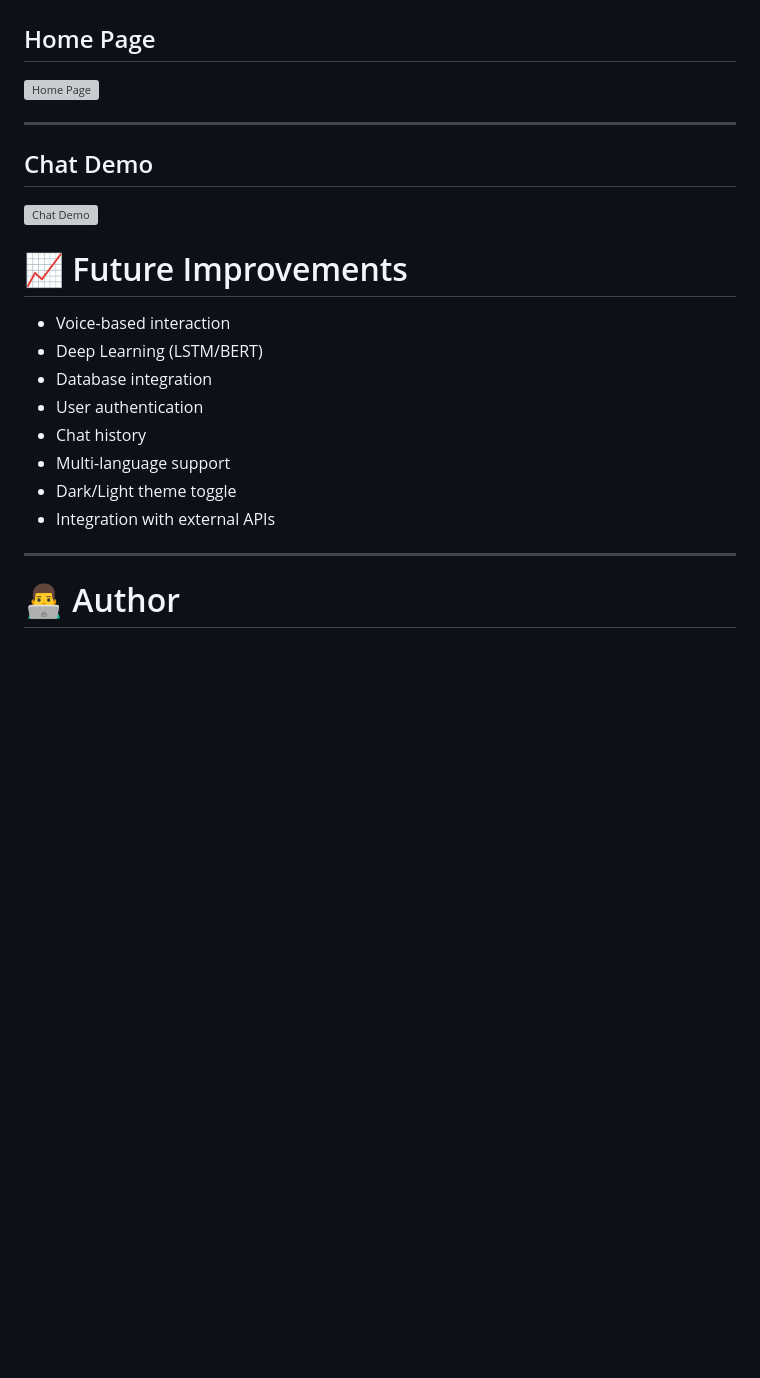
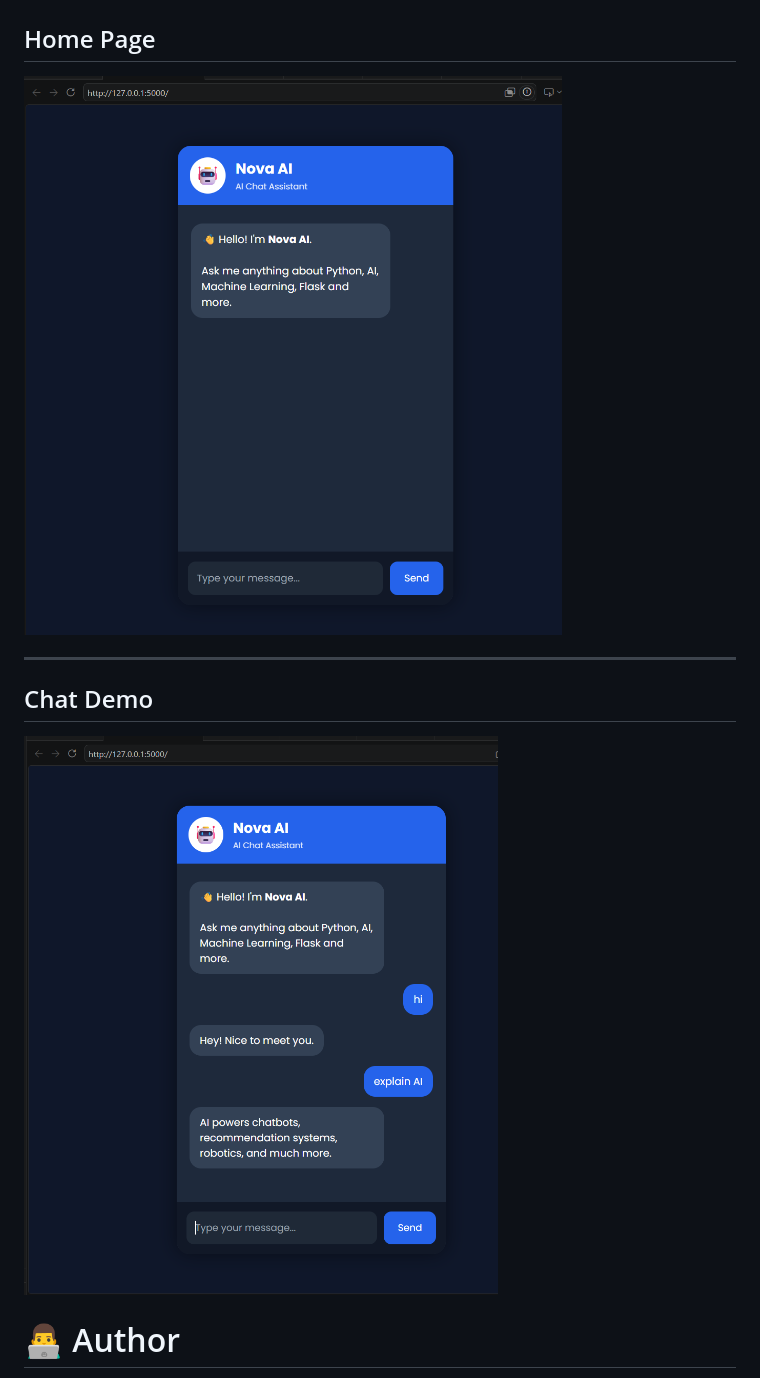
Before and after one commit to YashKumar546/AI-Chatbot, a Markdown page: README.md, the part around the change. Rendered like a GitHub page; blank space fills up the shorter version; grey boxes are pictures that could not be loaded.

```diff
--- a/README.md
+++ b/README.md
@@ -164,27 +164,13 @@ Goodbye
 
 ## Home Page
 
-![Home Page](screenshots/screenshots/home.png)
+![Home Page](https://raw.githubusercontent.com/YashKumar546/AI-Chatbot/main/AI-Chatbot/screenshots/screenshots/home.png)
 
 ---
 
 ## Chat Demo
 
-![Chat Demo](screenshots/screenshots/chat-demo.png)
-
-# 📈 Future Improvements
-
-- Voice-based interaction
-- Deep Learning (LSTM/BERT)
-- Database integration
-- User authentication
-- Chat history
-- Multi-language support
-- Dark/Light theme toggle
-- Integration with external APIs
-
----
-
+![Chat Demo](https://raw.githubusercontent.com/YashKumar546/AI-Chatbot/main/AI-Chatbot/screenshots/screenshots/chat-demo.png)
 # 👨‍💻 Author
 
 **Yash Kumar**
```
